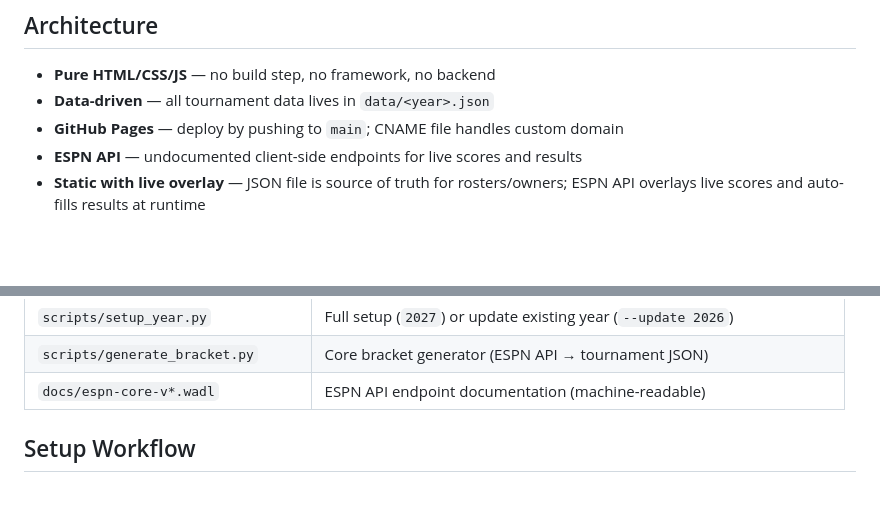
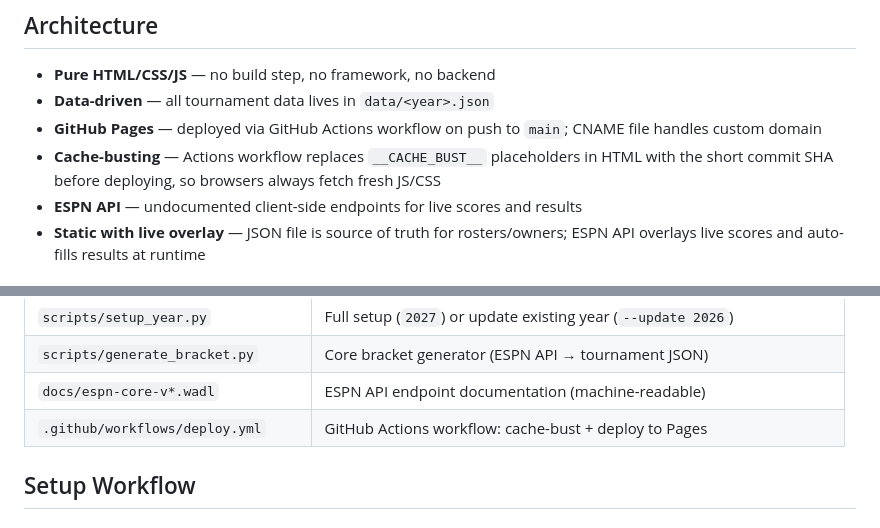
Before and after one commit to brennanpowers/march-madness, a Markdown page: CLAUDE.md, 2 parts joined by grey strips. Drawn GitHub-style; blank space fills up the shorter version.

Commit message:
Update docs for Actions deploy and halftime status gotcha

```diff
--- a/CLAUDE.md
+++ b/CLAUDE.md
@@ -15,7 +15,8 @@ Static website for a family March Madness draft pool. Hosted on GitHub Pages at
 
 - **Pure HTML/CSS/JS** — no build step, no framework, no backend
 - **Data-driven** — all tournament data lives in `data/<year>.json`
-- **GitHub Pages** — deploy by pushing to `main`; CNAME file handles custom domain
+- **GitHub Pages** — deployed via GitHub Actions workflow on push to `main`; CNAME file handles custom domain
+- **Cache-busting** — Actions workflow replaces `__CACHE_BUST__` placeholders in HTML with the short commit SHA before deploying, so browsers always fetch fresh JS/CSS
 - **ESPN API** — undocumented client-side endpoints for live scores and results
 - **Static with live overlay** — JSON file is source of truth for rosters/owners; ESPN API overlays live scores and auto-fills results at runtime
 
@@ -45,6 +46,7 @@ Static website for a family March Madness draft pool. Hosted on GitHub Pages at
 | `scripts/setup_year.py` | Full setup (`2027`) or update existing year (`--update 2026`) |
 | `scripts/generate_bracket.py` | Core bracket generator (ESPN API → tournament JSON) |
 | `docs/espn-core-v*.wadl` | ESPN API endpoint documentation (machine-readable) |
+| `.github/workflows/deploy.yml` | GitHub Actions workflow: cache-bust + deploy to Pages |
 
 ## Setup Workflow
 
```
